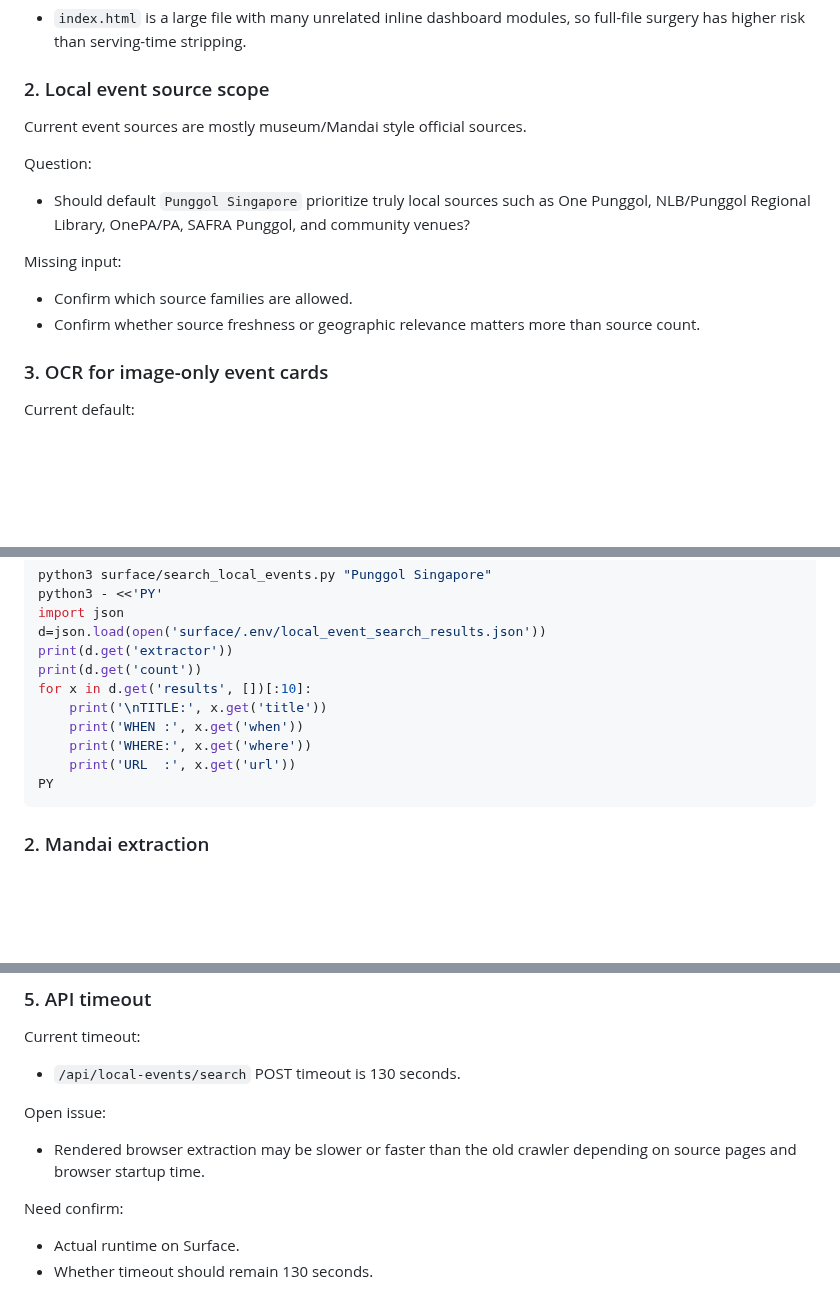
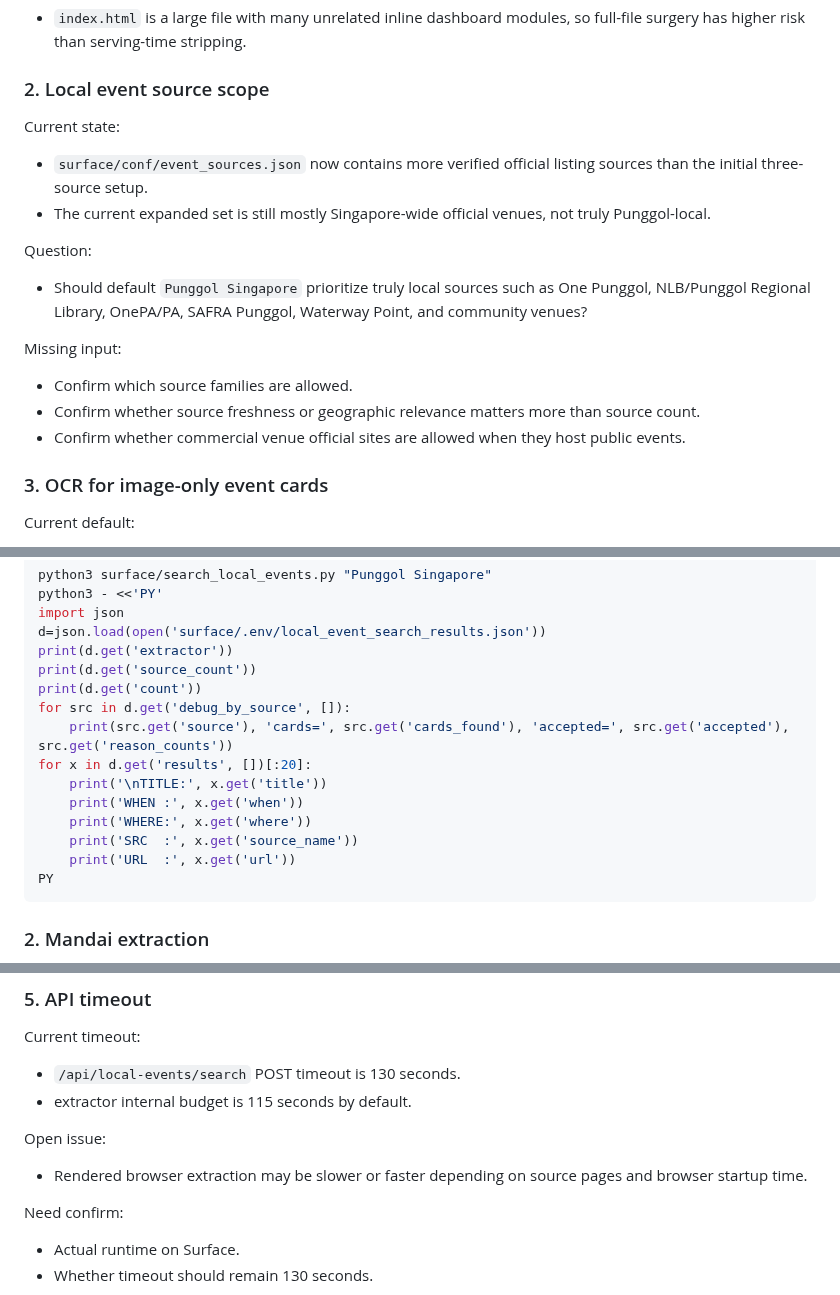
Before and after one commit to renchili/infoScreen, a Markdown page: docs/questions.md, 3 parts joined by grey strips. Drawn GitHub-style; blank space fills up the shorter version.

Commit message:
docs(local-events): update source quality questions

````diff
--- a/docs/questions.md
+++ b/docs/questions.md
@@ -33,16 +34,20 @@ Risk:
 
 ### 2. Local event source scope
 
-Current event sources are mostly museum/Mandai style official sources.
+Current state:
+
+- `surface/conf/event_sources.json` now contains more verified official listing sources than the initial three-source setup.
+- The current expanded set is still mostly Singapore-wide official venues, not truly Punggol-local.
 
 Question:
 
-- Should default `Punggol Singapore` prioritize truly local sources such as One Punggol, NLB/Punggol Regional Library, OnePA/PA, SAFRA Punggol, and community venues?
+- Should default `Punggol Singapore` prioritize truly local sources such as One Punggol, NLB/Punggol Regional Library, OnePA/PA, SAFRA Punggol, Waterway Point, and community venues?
 
 Missing input:
 
 - Confirm which source families are allowed.
 - Confirm whether source freshness or geographic relevance matters more than source count.
+- Confirm whether commercial venue official sites are allowed when they host public events.
 
 ### 3. OCR for image-only event cards
 
@@ -147,11 +152,15 @@ python3 - <<'PY'
 import json
 d=json.load(open('surface/.env/local_event_search_results.json'))
 print(d.get('extractor'))
+print(d.get('source_count'))
 print(d.get('count'))
-for x in d.get('results', [])[:10]:
+for src in d.get('debug_by_source', []):
+    print(src.get('source'), 'cards=', src.get('cards_found'), 'accepted=', src.get('accepted'), src.get('reason_counts'))
+for x in d.get('results', [])[:20]:
     print('\nTITLE:', x.get('title'))
     print('WHEN :', x.get('when'))
     print('WHERE:', x.get('where'))
+    print('SRC  :', x.get('source_name'))
     print('URL  :', x.get('url'))
 PY
 ```
@@ -199,10 +208,11 @@ Open issue:
 Current timeout:
 
 - `/api/local-events/search` POST timeout is 130 seconds.
+- extractor internal budget is 115 seconds by default.
 
 Open issue:
 
-- Rendered browser extraction may be slower or faster than the old crawler depending on source pages and browser startup time.
+- Rendered browser extraction may be slower or faster depending on source pages and browser startup time.
 
 Need confirm:
 
````
Also changed, not shown: other parts of docs/questions.md (+2 -0 lines).
